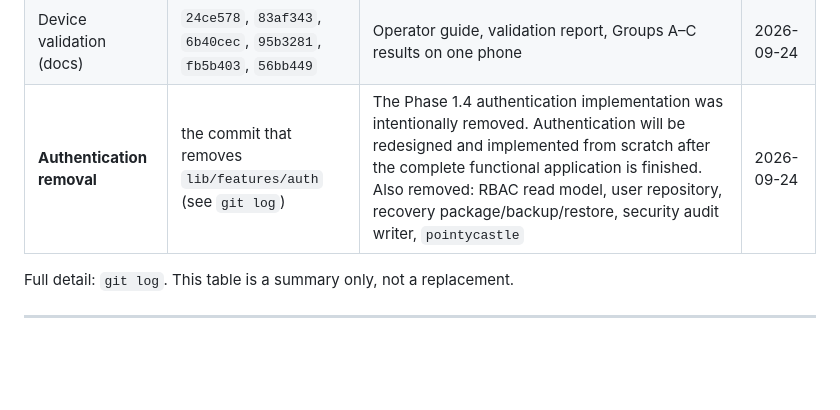
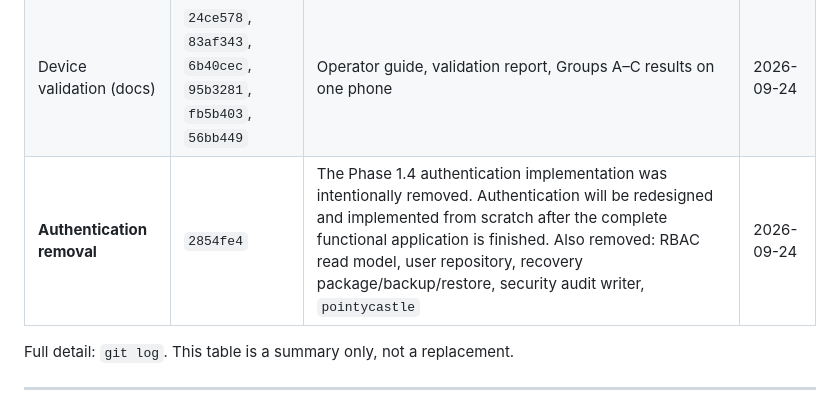
Before and after one commit to anuveester/RBSK, a Markdown page: docs/00_PROJECT_MASTER_PLAN.md, the part around the change. Drawn GitHub-style; blank space fills up the shorter version.

Commit message:
docs/00: record authentication-removal commit hash
Co-Authored-By: Claude Opus 5.5 <noreply@anthropic.com>

```diff
--- a/docs/00_PROJECT_MASTER_PLAN.md
+++ b/docs/00_PROJECT_MASTER_PLAN.md
@@ -469,7 +469,7 @@ none of that code exists any more.
 | Security hardening (docs) | `f75b7e0` | Report, decision outcomes, Master Plan | 2026-09-24 |
 | Final security review | `07e6807` | Service-level authorization, atomic crash-safe restore, full-disk hang, screen/keyboard/clipboard, audit replay, leftovers; tests; docs/31 §20, docs/32 | 2026-09-24 |
 | Device validation (docs) | `24ce578`, `83af343`, `6b40cec`, `95b3281`, `fb5b403`, `56bb449` | Operator guide, validation report, Groups A–C results on one phone | 2026-09-24 |
-| **Authentication removal** | the commit that removes `lib/features/auth` (see `git log`) | The Phase 1.4 authentication implementation was intentionally removed. Authentication will be redesigned and implemented from scratch after the complete functional application is finished. Also removed: RBAC read model, user repository, recovery package/backup/restore, security audit writer, `pointycastle` | 2026-09-24 |
+| **Authentication removal** | `2854fe4` | The Phase 1.4 authentication implementation was intentionally removed. Authentication will be redesigned and implemented from scratch after the complete functional application is finished. Also removed: RBAC read model, user repository, recovery package/backup/restore, security audit writer, `pointycastle` | 2026-09-24 |
 
 Full detail: `git log`. This table is a summary only, not a replacement.
 
```
